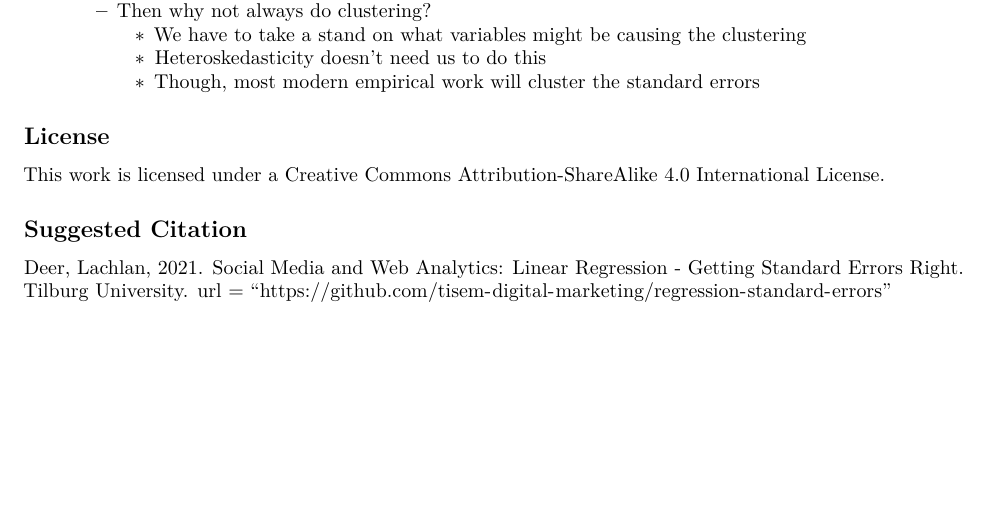
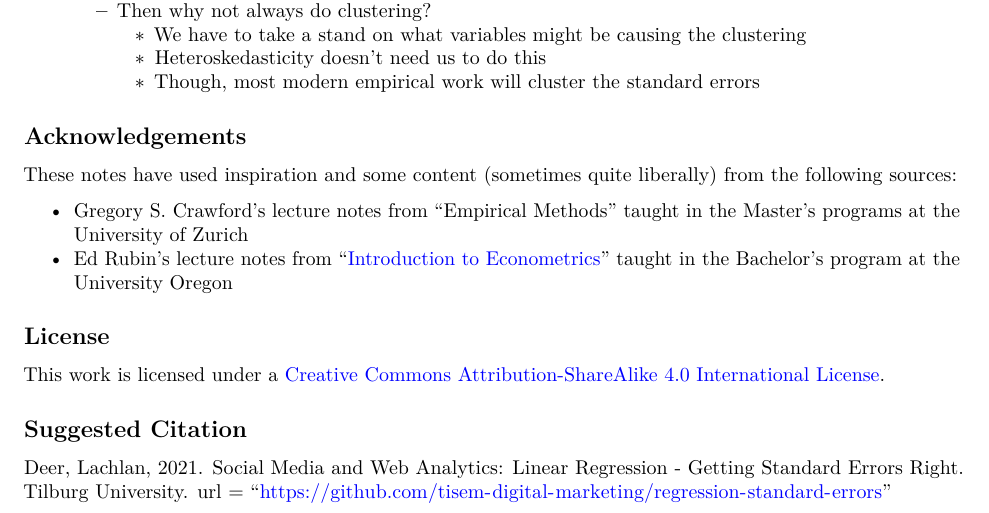
Before and after one commit to tisem-digital-marketing/regression-standard-errors, an R Markdown document (regression-standard-errors.Rmd): part of page 9 of 9, cut so that both start at the same text, the shorter picture padded with empty space. Rendered offline with R 4.5, knitr and Pandoc, then LaTeX, with nearby package versions; some code elsewhere in the file could not run offline.

Commit message:
acknowledgements

````diff
--- a/regression-standard-errors.Rmd
+++ b/regression-standard-errors.Rmd
@@ -5,6 +5,7 @@ author: "Lachlan Deer"
 date: "Preliminary Draft, Last updated: `r format(Sys.time(), '%d %B, %Y')`"
 output:
   pdf_document
+urlcolor: blue
 ---
 
 ```{r setup, include=FALSE, message = FALSE}
@@ -407,6 +408,13 @@ tidy(ols2a, se = "cluster", conf.int = TRUE)
         * Heteroskedasticity doesn't need us to do this
         * Though, most modern empirical work will cluster the standard errors
 
+## Acknowledgements
+
+These notes have used inspiration and some content (sometimes quite liberally) from the following sources:
+
+* Gregory S. Crawford's lecture notes from "Empirical Methods" taught in the Master's programs at the University of Zurich
+* Ed Rubin's lecture notes from "[Introduction to Econometrics](https://github.com/edrubin/EC421S20/)" taught in the Bachelor's program at the University Oregon
+
 ## License
 
 This work is licensed under a [Creative Commons Attribution-ShareAlike 4.0 International License](http://creativecommons.org/licenses/by-sa/4.0/).
````
